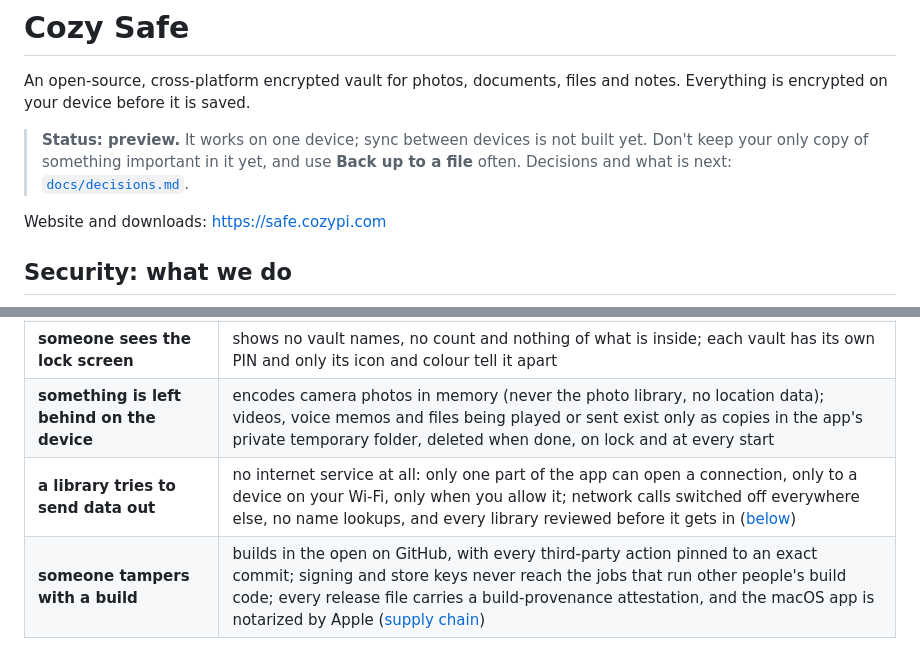
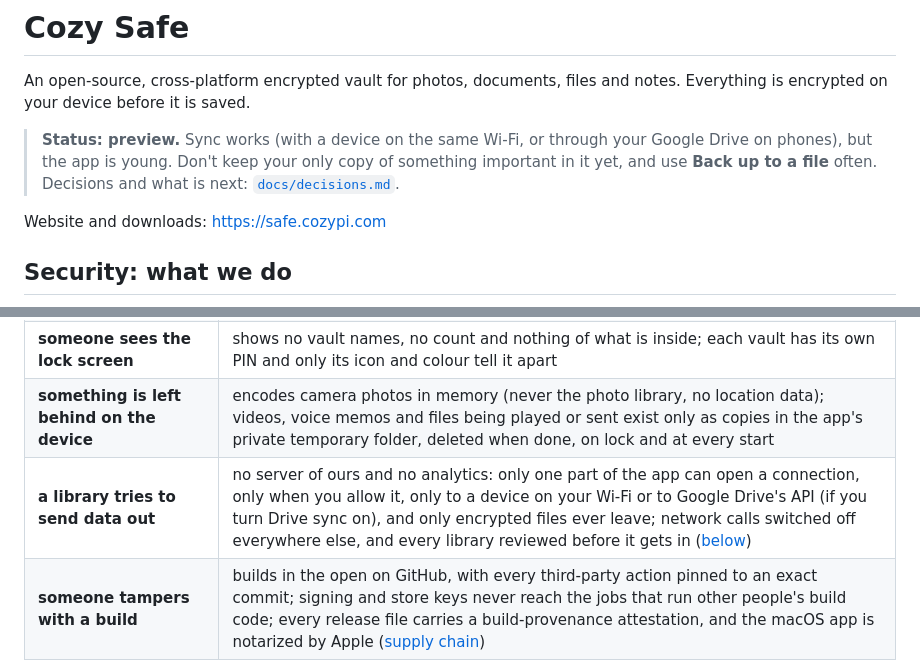
Before and after one commit to cozy-pi/cozysafe, a Markdown page: README.md, 2 parts joined by grey strips. Rendered like a GitHub page.

```diff
--- a/README.md
+++ b/README.md
@@ -3,9 +3,9 @@
 An open-source, cross-platform encrypted vault for photos, documents, files and
 notes. Everything is encrypted on your device before it is saved.
 
-> **Status: preview.** It works on one device; sync between devices is not built
-> yet. Don't keep your only copy of something important in it yet, and use
-> **Back up to a file** often. Decisions and what is next: [`docs/decisions.md`](docs/decisions.md).
+> **Status: preview.** Sync works (with a device on the same Wi‑Fi, or through your
+> Google Drive on phones), but the app is young. Don't keep your only copy of something
+> important in it yet, and use **Back up to a file** often. Decisions and what is next: [`docs/decisions.md`](docs/decisions.md).
 
 Website and downloads: <https://safe.cozypi.com>
 
@@ -22,7 +22,7 @@ Cozy Safe does about it; the details are in the linked documents.
 | **someone has your unlocked phone and tries to weaken the vault** | asks for Face ID, fingerprint or the phone's passcode before every security setting: turning biometrics off, changing the PIN or auto-lock, backups, the Recovery Key, showing note text, deleting a vault ([rules](docs/security.md)) |
 | **someone sees the lock screen** | shows no vault names, no count and nothing of what is inside; each vault has its own PIN and only its icon and colour tell it apart |
 | **something is left behind on the device** | encodes camera photos in memory (never the photo library, no location data); videos, voice memos and files being played or sent exist only as copies in the app's private temporary folder, deleted when done, on lock and at every start |
-| **a library tries to send data out** | no internet service at all: only one part of the app can open a connection, only to a device on your Wi‑Fi, only when you allow it; network calls switched off everywhere else, no name lookups, and every library reviewed before it gets in ([below](#no-library-can-send-your-data-out)) |
+| **a library tries to send data out** | no server of ours and no analytics: only one part of the app can open a connection, only when you allow it, only to a device on your Wi‑Fi or to Google Drive's API (if you turn Drive sync on), and only encrypted files ever leave; network calls switched off everywhere else, and every library reviewed before it gets in ([below](#no-library-can-send-your-data-out)) |
 | **someone tampers with a build** | builds in the open on GitHub, with every third-party action pinned to an exact commit; signing and store keys never reach the jobs that run other people's build code; every release file carries a build-provenance attestation, and the macOS app is notarized by Apple ([supply chain](docs/supply-chain.md)) |
 
 How it stays that way:
```
Also changed, not shown: other parts of README.md (+37 -18 lines).
